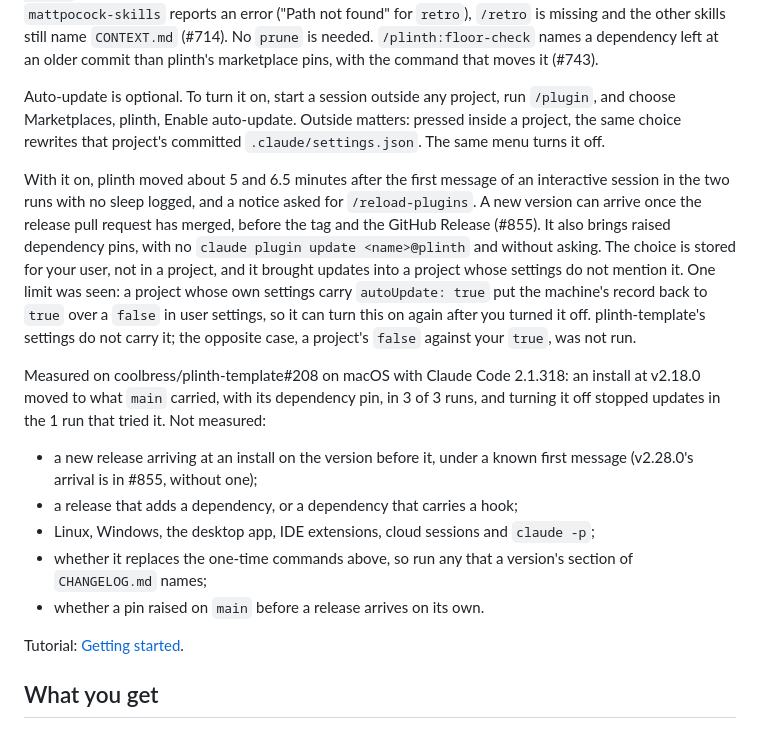
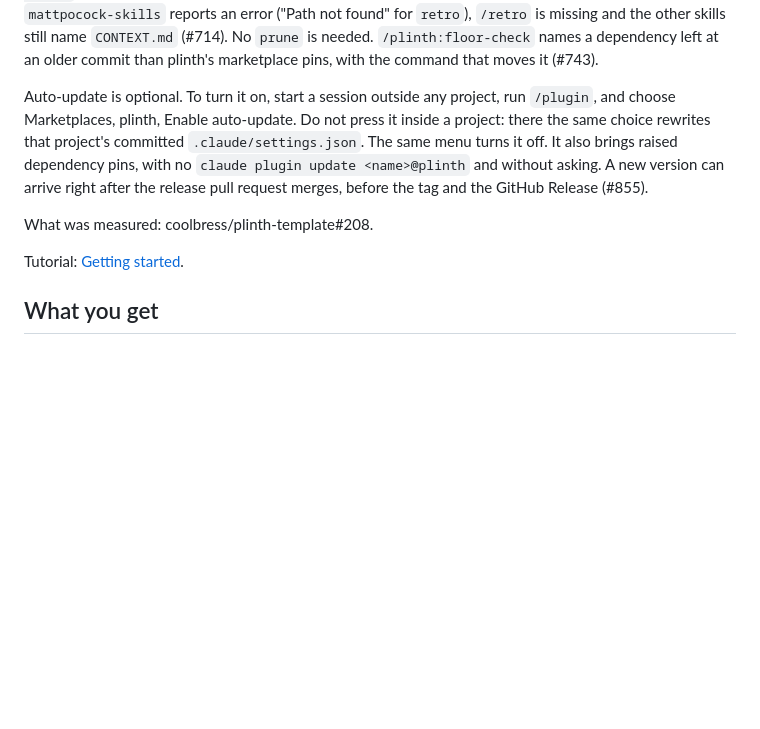
Before and after one commit to coolbress/plinth, a Markdown page: README.md, the part around the change. Rendered like a GitHub page; blank space fills up the shorter version.

Commit message:
docs(readme): keep the auto-update paragraph to the step and what comes with it
The measurement's conditions and what it left out stay on
coolbress/plinth-template#208, which the paragraph links.

Part of #855

Assisted-by: Claude:claude-opus-5-5

```diff
--- a/README.md
+++ b/README.md
@@ -134,35 +134,14 @@ is missing and the other skills still name `CONTEXT.md` (#714). No `prune` is ne
 marketplace pins, with the command that moves it (#743).
 
 Auto-update is optional. To turn it on, start a session outside any project,
-run `/plugin`, and choose Marketplaces, plinth, Enable auto-update. Outside
-matters: pressed inside a project, the same choice rewrites that project's
-committed `.claude/settings.json`. The same menu turns it off.
+run `/plugin`, and choose Marketplaces, plinth, Enable auto-update. Do not press
+it inside a project: there the same choice rewrites that project's committed
+`.claude/settings.json`. The same menu turns it off. It also brings raised
+dependency pins, with no `claude plugin update <name>@plinth` and without
+asking. A new version can arrive right after the release pull request merges,
+before the tag and the GitHub Release (#855).
 
-With it on, plinth moved about 5 and 6.5 minutes after the first message of an
-interactive session in the two runs with no sleep logged, and a notice asked
-for `/reload-plugins`. A new version can arrive once the release pull request
-has merged, before the tag and the GitHub Release (#855). It also brings raised
-dependency pins, with no `claude plugin update <name>@plinth` and without
-asking. The choice is stored for your user, not in a project, and it brought
-updates into a project whose settings do not mention it. One limit
-was seen: a project whose own settings carry `autoUpdate: true` put the
-machine's record back to `true` over a `false` in user settings, so it can turn
-this on again after you turned it off. plinth-template's settings do not carry
-it; the opposite case, a project's `false` against your `true`, was not run.
-
-Measured on coolbress/plinth-template#208 on macOS with Claude Code 2.1.318: an
-install at v2.18.0 moved to what `main` carried, with its dependency pin, in 3
-of 3 runs, and turning it off stopped updates in the 1 run that tried it. Not
-measured:
-
-- a new release arriving at an install on the version before it, under a
-  known first message (v2.28.0's arrival is in #855, without one);
-- a release that adds a dependency, or a dependency that carries a hook;
-- Linux, Windows, the desktop app, IDE extensions, cloud sessions and
-  `claude -p`;
-- whether it replaces the one-time commands above, so run any that a version's
-  section of `CHANGELOG.md` names;
-- whether a pin raised on `main` before a release arrives on its own.
+What was measured: coolbress/plinth-template#208.
 
 Tutorial: [Getting started](docs/tutorials/getting-started.md).
 
```
